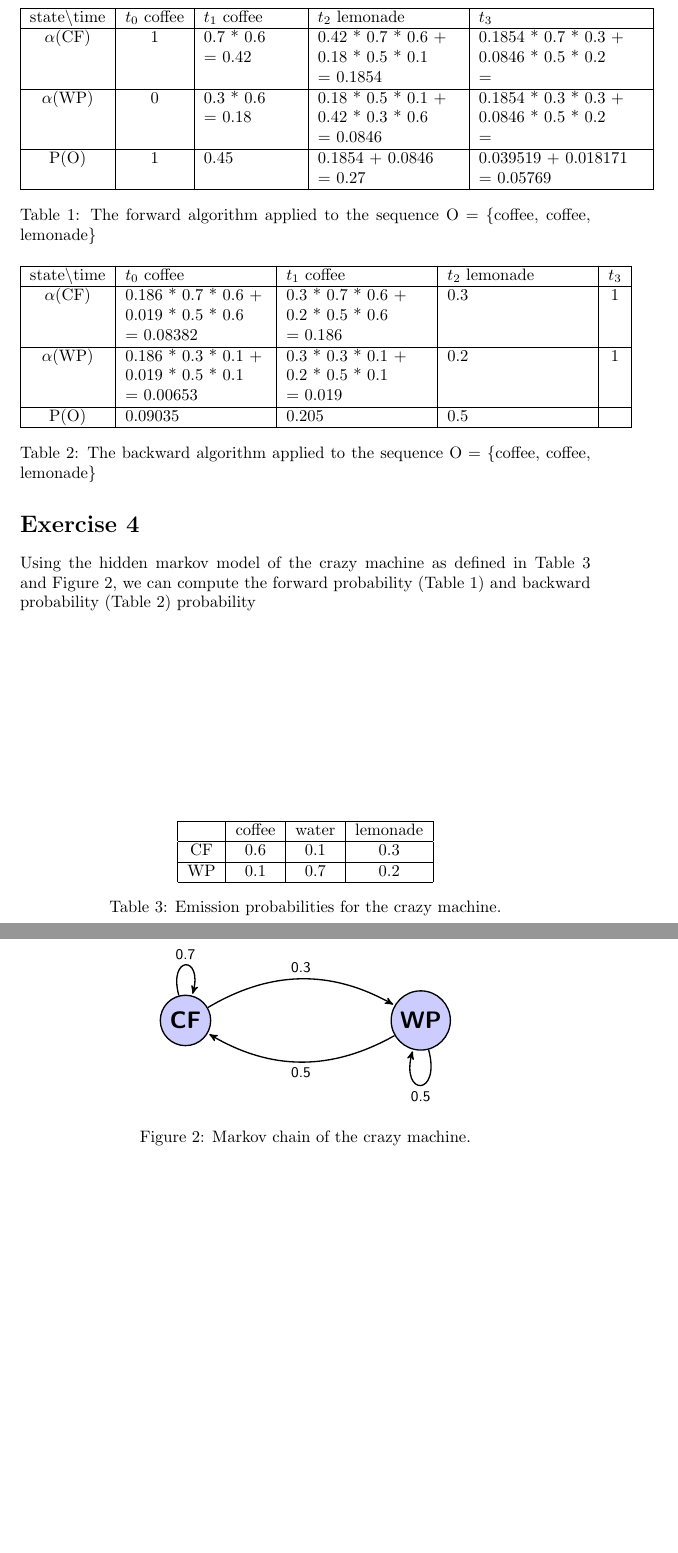
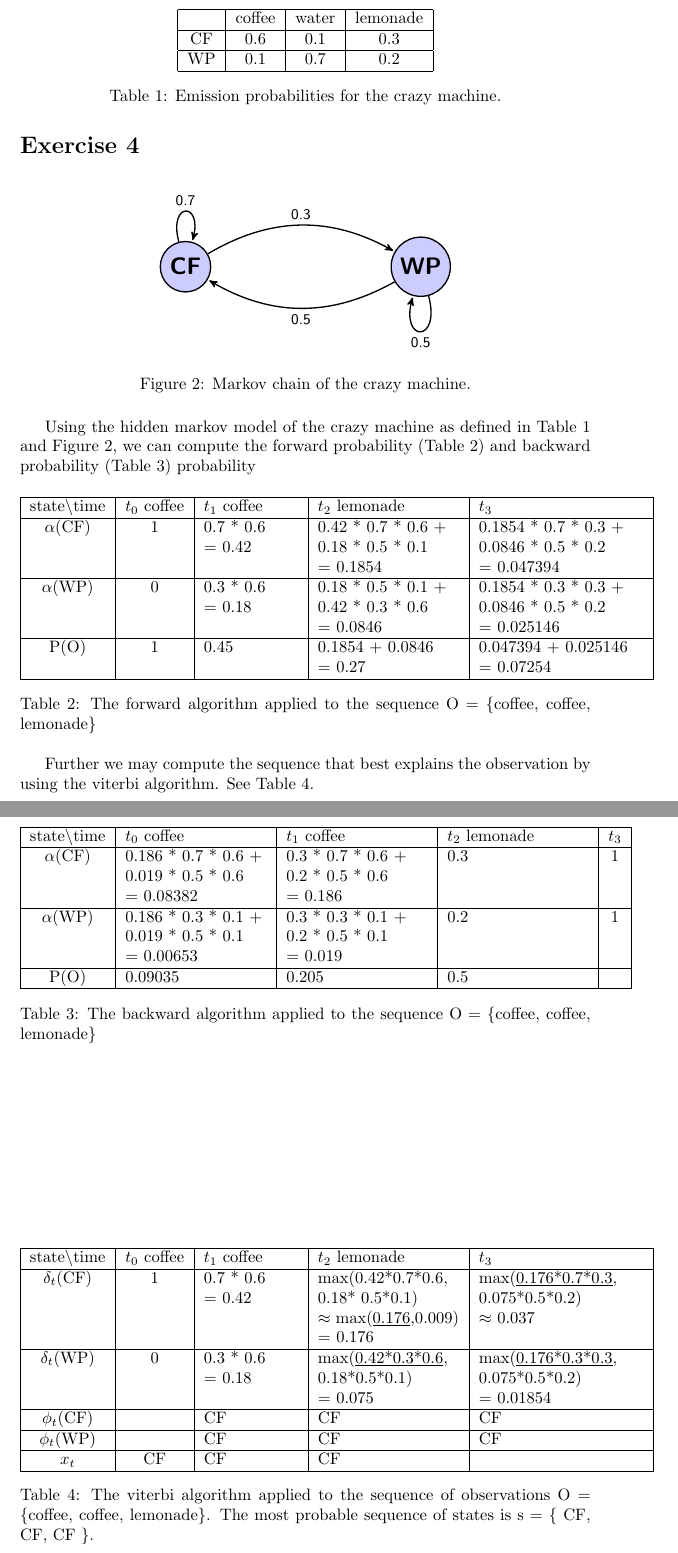
Before and after one commit to panmari/nlp2014, a LaTeX document (ex7/Answers.tex): two parts of pages 4 and 5 of 5, joined at a grey line, cut so that both start at the same text, the shorter picture padded with empty space. Compiled offline with pdfLaTeX.

Commit message:
did viterby for lasat exercise
and renamed some labels

```diff
--- a/ex7/Answers.tex
+++ b/ex7/Answers.tex
@@ -171,63 +171,12 @@ Again we could use the alternative method to obtain
 	\pi_C \cdot T_2^6 = [0, 0, 1, 0] \cdot T_2^6 = [ 0.8895,  0, 0.0007, 0.1098]
 \end{equation}
 \section*{Exercise 4}
-Using the hidden markov model of the crazy machine as defined in Table \ref{tab:crazy_machine} and Figure \ref{fig:crazy_machine}, we can compute the forward probability (Table \ref{fig:crazy_forward}) and backward
-probability (Table \ref{fig:crazy_backward})
-probability
-\begin{table}
-\center
-\begin{tabular}{|c|c|p{2cm}|p{3cm}|p{3.5cm}|}
-	\hline
-	state\textbackslash time & $t_0$ coffee 	& $t_1$ coffee & $t_2$ lemonade & $t_3$ \\  \hline
-	$\alpha$(CF) 			& 1 & 0.7 * 0.6 \newline= 0.42	& 0.42 * 0.7 * 0.6 + \newline
-															  0.18 * 0.5 * 0.1 \newline
-															  = 0.1854 &  0.1854 * 0.7 * 0.3	+ \newline
-															  			  0.0846 * 0.5 * 0.2 \newline
-															  			  =
-															  	\\ \hline
-	$\alpha$(WP) 			& 0 & 0.3 * 0.6 \newline = 0.18 & 0.18 * 0.5 * 0.1 + \newline
-															  0.42 * 0.3 * 0.6 \newline
-															  = 0.0846 &  0.1854 * 0.3 * 0.3	+ \newline
-															  			  0.0846 * 0.5 * 0.2 \newline
-															  			  = 		\\ \hline
-	P(O) 		 			& 1 & 0.45 & 0.1854 + 0.0846 \newline
-										 = 0.27 					& 0.039519 + 0.018171 \newline
-										 							  = 0.05769	\\
-	\hline
-\end{tabular}
-\caption{The forward algorithm applied to the sequence O = \{coffee, coffee, lemonade\} }
-\label{fig:crazy_forward}
-\end{table}
-\begin{table}
-\center
-\begin{tabular}{|c|p{3cm}|p{3cm}|p{3cm}|c|}
-	\hline
-	state\textbackslash time & $t_0$ coffee 	& $t_1$ coffee & $t_2$ lemonade & $t_3$ \\  \hline
-	$\alpha$(CF) 			& 0.186 * 0.7 * 0.6 + \newline
-							  0.019 * 0.5 * 0.6 \newline
-							  = 0.08382 & 0.3 * 0.7 * 0.6 + \newline
-								 0.2 * 0.5 * 0.6 \newline
-								 = 0.186 & 0.3 & 1 \\ \hline
-	$\alpha$(WP) 			& 0.186 * 0.3 * 0.1 + \newline
-							  0.019 * 0.5 * 0.1 \newline
-							  = 0.00653 & 0.3 * 0.3 * 0.1 + \newline
-								 0.2 * 0.5 * 0.1 \newline
-								 = 0.019 & 0.2 & 1		\\ \hline
-	P(O) 		 			& 0.09035 & 0.205 & 	0.5	&  \\
-	\hline
-\end{tabular}
-\caption{The backward algorithm applied to the sequence O = \{coffee, coffee, lemonade\} }
-\label{fig:crazy_backward}
-\end{table}
 \begin{figure}[h]
 \center
 \begin{tikzpicture}[->,>=stealth',shorten >=1pt,auto,node distance=5cm,
   thick,main node/.style={circle,fill=blue!20,draw,font=\sffamily\Large\bfseries}]
-
   \node[main node] (1) {CF};
   \node[main node] (2) [right of=1] {WP};
-
-
   \path[every node/.style={font=\sffamily\small}]
     (1) edge [loop above] node {0.7} (1)
     	edge [bend left] node {0.3} (2)
@@ -249,4 +198,80 @@ probability
 \caption{Emission probabilities for the crazy machine.}
 \label{tab:crazy_machine}
 \end{table}
+Using the hidden markov model of the crazy machine as defined in Table \ref{tab:crazy_machine} and Figure \ref{fig:crazy_machine}, we can compute the forward probability (Table \ref{tab:crazy_forward}) and backward
+probability (Table \ref{tab:crazy_backward})
+probability
+\begin{table}[h]
+\center
+\begin{tabular}{|c|c|p{2cm}|p{3cm}|p{3.5cm}|}
+	\hline
+	state\textbackslash time & $t_0$ coffee 	& $t_1$ coffee & $t_2$ lemonade & $t_3$ \\  \hline
+	$\alpha$(CF) 			& 1 & 0.7 * 0.6 \newline= 0.42	& 0.42 * 0.7 * 0.6 + \newline
+															  0.18 * 0.5 * 0.1 \newline
+															  = 0.1854 &  0.1854 * 0.7 * 0.3	+ \newline
+															  			  0.0846 * 0.5 * 0.2 \newline
+															  			  = 0.047394
+															  	\\ \hline
+	$\alpha$(WP) 			& 0 & 0.3 * 0.6 \newline = 0.18 & 0.18 * 0.5 * 0.1 + \newline
+															  0.42 * 0.3 * 0.6 \newline
+															  = 0.0846 &  0.1854 * 0.3 * 0.3	+ \newline
+															  			  0.0846 * 0.5 * 0.2 \newline
+															  			  = 0.025146		\\ \hline
+	P(O) 		 			& 1 & 0.45 & 0.1854 + 0.0846 \newline
+										 = 0.27 					& 0.047394 + 0.025146 \newline
+										 							  = 0.07254	\\
+	\hline
+\end{tabular}
+\caption{The forward algorithm applied to the sequence O = \{coffee, coffee, lemonade\} }
+\label{tab:crazy_forward}
+\end{table}
+\begin{table}[h]
+\center
+\begin{tabular}{|c|p{3cm}|p{3cm}|p{3cm}|c|}
+	\hline
+	state\textbackslash time & $t_0$ coffee 	& $t_1$ coffee & $t_2$ lemonade & $t_3$ \\  \hline
+	$\alpha$(CF) 			& 0.186 * 0.7 * 0.6 + \newline
+							  0.019 * 0.5 * 0.6 \newline
+							  = 0.08382 & 0.3 * 0.7 * 0.6 + \newline
+								 0.2 * 0.5 * 0.6 \newline
+								 = 0.186 & 0.3 & 1 \\ \hline
+	$\alpha$(WP) 			& 0.186 * 0.3 * 0.1 + \newline
+							  0.019 * 0.5 * 0.1 \newline
+							  = 0.00653 & 0.3 * 0.3 * 0.1 + \newline
+								 0.2 * 0.5 * 0.1 \newline
+								 = 0.019 & 0.2 & 1		\\ \hline
+	P(O) 		 			& 0.09035 & 0.205 & 	0.5	&  \\
+	\hline
+\end{tabular}
+\caption{The backward algorithm applied to the sequence O = \{coffee, coffee, lemonade\} }
+\label{tab:crazy_backward}
+\end{table}
+
+Further we may compute the sequence that best explains the observation by using the
+viterbi algorithm. See Table \ref{tab:viterbi}.
+\begin{table}[h]
+\center
+\begin{tabular}{|c|c|p{2cm}|p{3cm}|p{3.5cm}|}
+	\hline
+	state\textbackslash time & $t_0$ coffee 	& $t_1$ coffee & $t_2$ lemonade & $t_3$ \\  \hline
+	$\delta_t$(CF) 	& 1 & 0.7 * 0.6 \newline= 0.42	& max(0.42*0.7*0.6, \newline
+															  0.18* 0.5*0.1) \newline
+															  $\approx$ max(\underline{0.176},0.009) \newline
+															  = 0.176 & max(\underline{0.176*0.7*0.3}, \newline
+															  			  0.075*0.5*0.2) \newline
+															  			  $\approx$ 0.037
+															  	\\ \hline
+	$\delta_t$(WP) 	& 0 & 0.3 * 0.6 \newline = 0.18 & max(\underline{0.42*0.3*0.6},\newline
+															  0.18*0.5*0.1) \newline
+															  = 0.075 & max(\underline{0.176*0.3*0.3}, \newline
+															  			  0.075*0.5*0.2) \newline
+															  			  = 0.01854		\\ \hline
+	$\phi_t$(CF) 	&    & CF & CF & CF \\ \hline
+	$\phi_t$(WP)	&    & CF & CF & CF\\ \hline
+	$x_t$			& CF & CF & CF & \\ \hline
+\end{tabular}
+\caption{The viterbi algorithm applied to the sequence of observations
+ O = \{coffee, coffee, lemonade\}. The most probable sequence of states is s = \{ CF, CF, CF \}. }
+\label{tab:viterbi}
+\end{table}
 \end{document}
```
